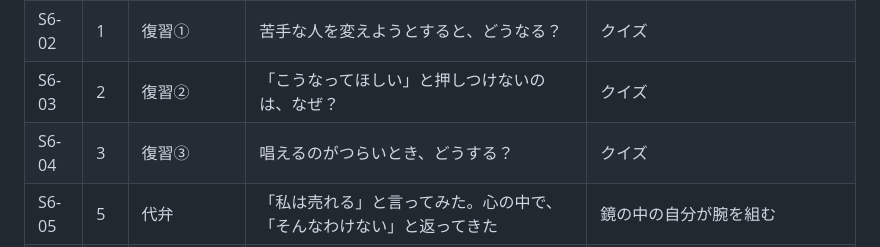
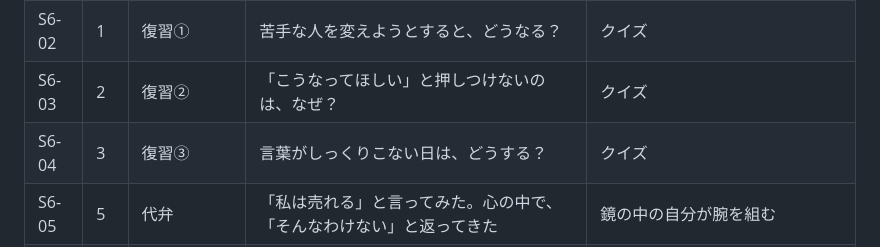
Before and after one commit to michiyo1023/kigyo-5step-lp, a Markdown page: docs/brain-course/06_Codexスライド指示書.md, the part around the change. Drawn GitHub-style.

```diff
--- a/docs/brain-course/06_Codexスライド指示書.md
+++ b/docs/brain-course/06_Codexスライド指示書.md
@@ -168,7 +168,7 @@
 | S6-01 | 0 | 表紙 | 第6回 本音が反発しない願いの言葉 | |
 | S6-02 | 1 | 復習① | 苦手な人を変えようとすると、どうなる？ | クイズ |
 | S6-03 | 2 | 復習② | 「こうなってほしい」と押しつけないのは、なぜ？ | クイズ |
-| S6-04 | 3 | 復習③ | 唱えるのがつらいとき、どうする？ | クイズ |
+| S6-04 | 3 | 復習③ | 言葉がしっくりこない日は、どうする？ | クイズ |
 | S6-05 | 5 | 代弁 | 「私は売れる」と言ってみた。心の中で、「そんなわけない」と返ってきた | 鏡の中の自分が腕を組む |
 | S6-06 | 7 | 本音の反発 | 本音と矛盾する言葉は、反発を生む（自己評価の低い人には逆効果という研究があります） | 言葉と本音がぶつかる絵 |
 | S6-07 | 10 | コツ① 単語 | 長い文は、「無理」が出る。単語なら、抵抗が小さい。例：「ご縁」「自信」 | 長い文と短い単語の比較 |
```
Also changed, not shown: docs/brain-course/05_最終設計_全7回.md (+1 -1 lines).
